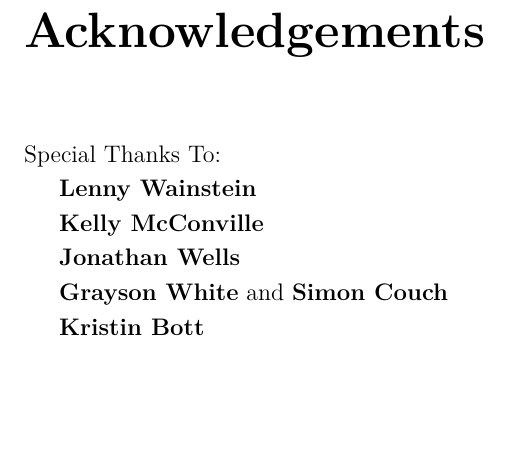
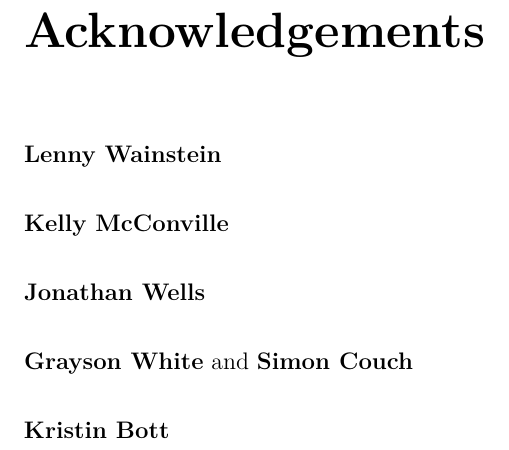
Before and after one commit to joshyam-k/yam_thesisdown, a LaTeX thesis (_book/thesis.tex): part of page 5 of 86, cut so that both start at the same text, the shorter picture padded with empty space. Compiled offline with pdfLaTeX.

Commit message:
new acknowledgements formatting

```diff
--- a/_book/thesis.tex
+++ b/_book/thesis.tex
@@ -188,16 +188,18 @@
   \setlength{\itemsep}{0pt}\setlength{\parskip}{0pt}}
 
 \Acknowledgements{
-Special Thanks To:
-
 \textbf{Lenny Wainstein}
-
+\newline
+\newline
 \textbf{Kelly McConville}
-
+\newline
+\newline
 \textbf{Jonathan Wells}
-
+\newline
+\newline
 \textbf{Grayson White} and \textbf{Simon Couch}
-
+\newline
+\newline
 \textbf{Kristin Bott}
 }
 
@@ -230,16 +232,18 @@ This thesis considers modeling situations where the data exhibits two distinctiv
 \frontmatter % this stuff will be roman-numbered
 \pagestyle{empty} % this removes page numbers from the frontmatter
   \begin{acknowledgements}
-    Special Thanks To:
-
     \textbf{Lenny Wainstein}
-
+    \newline
+    \newline
     \textbf{Kelly McConville}
-
+    \newline
+    \newline
     \textbf{Jonathan Wells}
-
+    \newline
+    \newline
     \textbf{Grayson White} and \textbf{Simon Couch}
-
+    \newline
+    \newline
     \textbf{Kristin Bott}
   \end{acknowledgements}
 
```
Also changed, not shown: _book/thesis.pdf, _bookdown_files/thesis_files/figure-latex/bayes-dists-1.pdf, _bookdown_files/thesis_files/figure-latex/bias-1.pdf, _bookdown_files/thesis_files/figure-latex/ci-coverage-ex-1.pdf, _bookdown_files/thesis_files/figure-latex/failures-1.pdf, _bookdown_files/thesis_files/figure-latex/gamma-1.pdf, _bookdown_files/thesis_files/figure-latex/j5res-1.pdf, _bookdown_files/thesis_files/figure-latex/keep-1.pdf, _bookdown_files/thesis_files/figure-latex/modintuition-1.pdf, _bookdown_files/thesis_files/figure-latex/nzdata-1.pdf, _bookdown_files/thesis_files/figure-latex/priors-1.pdf, _bookdown_files/thesis_files/figure-latex/regularization-1.pdf, _bookdown_files/thesis_files/figure-latex/rmse-1.pdf, _bookdown_files/thesis_files/figure-latex/simdataplot-1.pdf, 10 more files, 3 other files.
